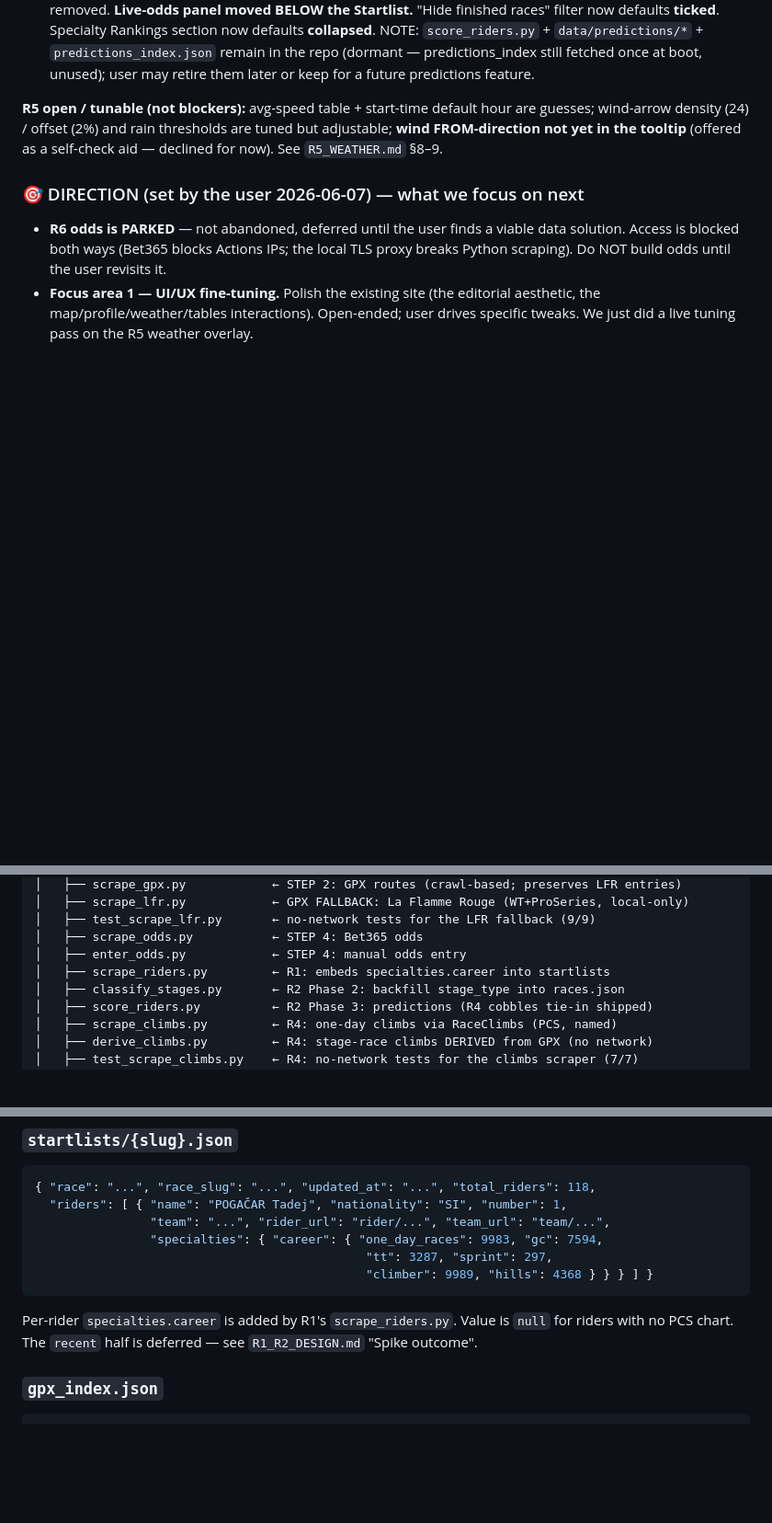
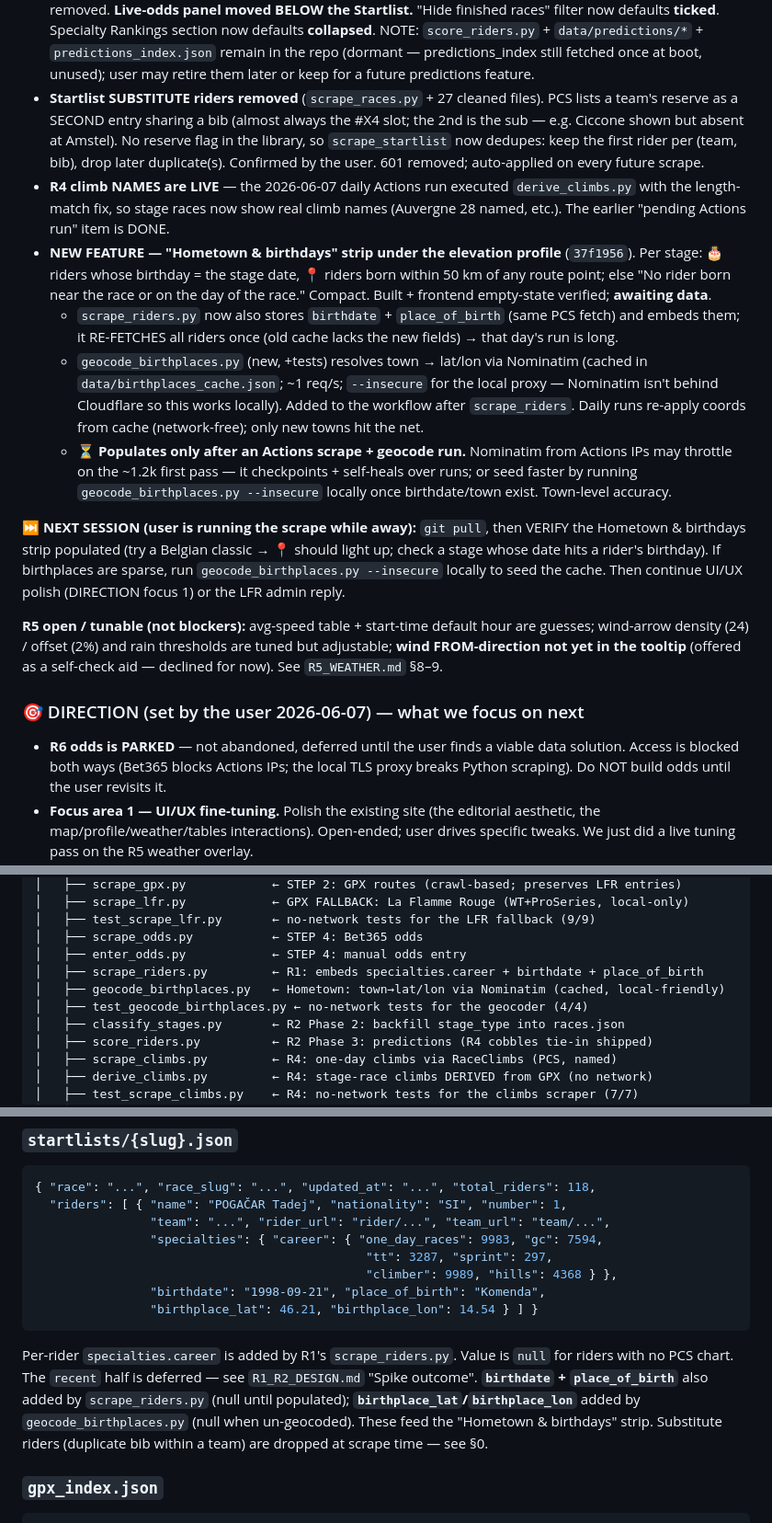
Before and after one commit to hbaylef/overthepeloton, a Markdown page: PROJECT_CONTEXT.md, 3 parts joined by grey strips. Shown at 92% size. Rendered like a GitHub page; blank space fills up the shorter version.

Commit message:
docs: session end-state — startlist dedupe, climb names live, hometown feature
PROJECT_CONTEXT §0/§4/§5: substitute-rider dedupe shipped; R4 climb names now live
(daily Actions run); new "Hometown & birthdays" strip built (awaiting data); rider
startlist contract now carries birthdate/place_of_birth/birthplace_lat-lon. Next
session: pull + verify the populated strip.

Co-Authored-By: Claude Opus 4.8 <noreply@anthropic.com>

````diff
--- a/PROJECT_CONTEXT.md
+++ b/PROJECT_CONTEXT.md
@@ -72,6 +72,37 @@ Site is live; each verified increment is committed + pushed (GitHub Pages).
   NOTE: `score_riders.py` + `data/predictions/*` + `predictions_index.json` remain
   in the repo (dormant — predictions_index still fetched once at boot, unused);
   user may retire them later or keep for a future predictions feature.
+- **Startlist SUBSTITUTE riders removed** (`scrape_races.py` + 27 cleaned files).
+  PCS lists a team's reserve as a SECOND entry sharing a bib (almost always the
+  #X4 slot; the 2nd is the sub — e.g. Ciccone shown but absent at Amstel). No
+  reserve flag in the library, so `scrape_startlist` now dedupes: keep the first
+  rider per (team, bib), drop later duplicate(s). Confirmed by the user. 601
+  removed; auto-applied on every future scrape.
+- **R4 climb NAMES are LIVE** — the 2026-06-07 daily Actions run executed
+  `derive_climbs.py` with the length-match fix, so stage races now show real climb
+  names (Auvergne 28 named, etc.). The earlier "pending Actions run" item is DONE.
+- **NEW FEATURE — "Hometown & birthdays" strip under the elevation profile**
+  (`37f1956`). Per stage: 🎂 riders whose birthday = the stage date, 📍 riders born
+  within 50 km of any route point; else "No rider born near the race or on the day
+  of the race." Compact. Built + frontend empty-state verified; **awaiting data**.
+  - `scrape_riders.py` now also stores `birthdate` + `place_of_birth` (same PCS
+    fetch) and embeds them; it RE-FETCHES all riders once (old cache lacks the new
+    fields) → that day's run is long.
+  - `geocode_birthplaces.py` (new, +tests) resolves town → lat/lon via Nominatim
+    (cached in `data/birthplaces_cache.json`; ~1 req/s; `--insecure` for the local
+    proxy — Nominatim isn't behind Cloudflare so this works locally). Added to the
+    workflow after `scrape_riders`. Daily runs re-apply coords from cache
+    (network-free); only new towns hit the net.
+  - ⏳ **Populates only after an Actions scrape + geocode run.** Nominatim from
+    Actions IPs may throttle on the ~1.2k first pass — it checkpoints + self-heals
+    over runs; or seed faster by running `geocode_birthplaces.py --insecure`
+    locally once birthdate/town exist. Town-level accuracy.
+
+**⏭️ NEXT SESSION (user is running the scrape while away):** `git pull`, then VERIFY
+the Hometown & birthdays strip populated (try a Belgian classic → 📍 should light
+up; check a stage whose date hits a rider's birthday). If birthplaces are sparse,
+run `geocode_birthplaces.py --insecure` locally to seed the cache. Then continue
+UI/UX polish (DIRECTION focus 1) or the LFR admin reply.
 
 **R5 open / tunable (not blockers):** avg-speed table + start-time default hour are
 guesses; wind-arrow density (24) / offset (2%) and rain thresholds are tuned but
@@ -295,7 +326,9 @@ overthepeloton/
 │   ├── test_scrape_lfr.py       ← no-network tests for the LFR fallback (9/9)
 │   ├── scrape_odds.py           ← STEP 4: Bet365 odds
 │   ├── enter_odds.py            ← STEP 4: manual odds entry
-│   ├── scrape_riders.py         ← R1: embeds specialties.career into startlists
+│   ├── scrape_riders.py         ← R1: embeds specialties.career + birthdate + place_of_birth
+│   ├── geocode_birthplaces.py   ← Hometown: town→lat/lon via Nominatim (cached, local-friendly)
+│   ├── test_geocode_birthplaces.py ← no-network tests for the geocoder (4/4)
 │   ├── classify_stages.py       ← R2 Phase 2: backfill stage_type into races.json
 │   ├── score_riders.py          ← R2 Phase 3: predictions (R4 cobbles tie-in shipped)
 │   ├── scrape_climbs.py         ← R4: one-day climbs via RaceClimbs (PCS, named)
@@ -379,12 +412,18 @@ of every scrape.
                 "team": "...", "rider_url": "rider/...", "team_url": "team/...",
                 "specialties": { "career": { "one_day_races": 9983, "gc": 7594,
                                               "tt": 3287, "sprint": 297,
-                                              "climber": 9989, "hills": 4368 } } } ] }
+                                              "climber": 9989, "hills": 4368 } },
+                "birthdate": "1998-09-21", "place_of_birth": "Komenda",
+                "birthplace_lat": 46.21, "birthplace_lon": 14.54 } ] }
 ```
 
 Per-rider `specialties.career` is added by R1's `scrape_riders.py`. Value is
 `null` for riders with no PCS chart. The `recent` half is deferred — see
-`R1_R2_DESIGN.md` "Spike outcome".
+`R1_R2_DESIGN.md` "Spike outcome". **`birthdate` + `place_of_birth`** also added by
+`scrape_riders.py` (null until populated); **`birthplace_lat`/`birthplace_lon`**
+added by `geocode_birthplaces.py` (null when un-geocoded). These feed the
+"Hometown & birthdays" strip. Substitute riders (duplicate bib within a team) are
+dropped at scrape time — see §0.
 
 ### `gpx_index.json`
 ```json
````
